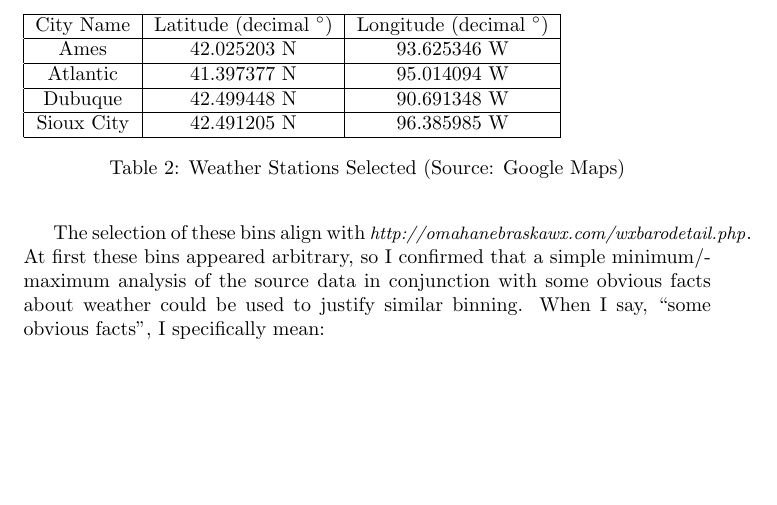
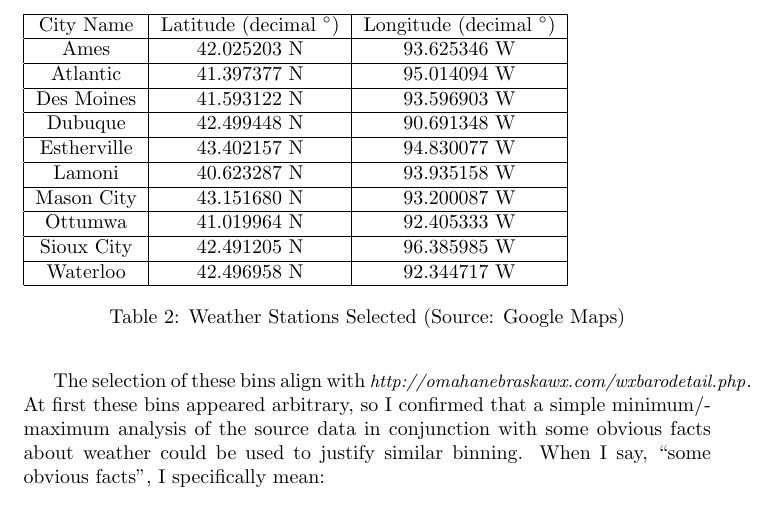
Before and after one commit to onetmat/5212-proj, a LaTeX document (weather-proj/Anderson_Project_Writeup.ltx): part of page 6 of 11, cut so that both start at the same text, the shorter picture padded with empty space. Compiled offline with pdfLaTeX.

Commit message:
Correct city locations.

```diff
--- a/weather-proj/Anderson_Project_Writeup.ltx
+++ b/weather-proj/Anderson_Project_Writeup.ltx
@@ -251,8 +251,14 @@ approximate geographical positions:
 City Name & Latitude (decimal $^{\circ}$) & Longitude (decimal $^{\circ}$)\\ \hline
 Ames & 42.025203 N & 93.625346 W \\ \hline
 Atlantic & 41.397377 N & 95.014094 W\\ \hline
+Des Moines & 41.593122 N & 93.596903 W\\ \hline
 Dubuque & 42.499448 N & 90.691348 W\\ \hline
+Estherville & 43.402157 N & 94.830077 W\\ \hline
+Lamoni & 40.623287 N & 93.935158 W \\ \hline
+Mason City & 43.151680 N & 93.200087 W\\ \hline
+Ottumwa & 41.019964 N &  92.405333 W\\ \hline
 Sioux City & 42.491205 N & 96.385985 W\\ \hline
+Waterloo & 42.496958 N & 92.344717 W \\ \hline
 \end{tabular}
 
 \caption[Weather Stations Selected]{Weather Stations Selected
```
